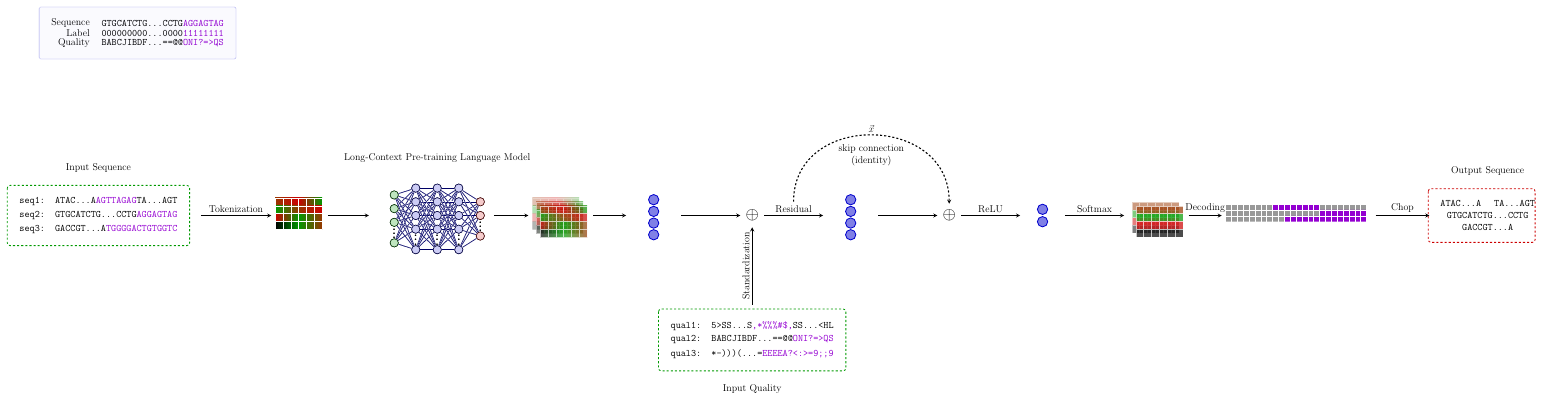
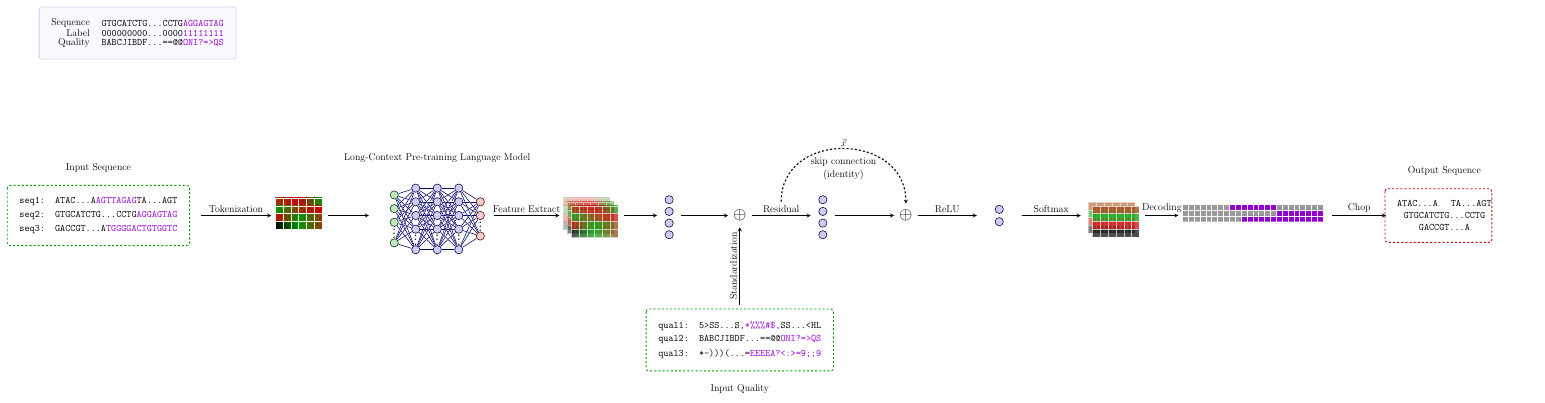
Before and after one commit to cauliyang/deepchopper-paper, a LaTeX figure (figures/model_arch.tex): the whole page. Compiled offline with pdfLaTeX.

Commit message:
style: Update node size and position in model_arch.tex

```diff
--- a/figures/model_arch.tex
+++ b/figures/model_arch.tex
@@ -95,93 +96,11 @@
 		\draw[connect] ($(seq.east) + (1, 0)$) -- node[midway, above] {Tokenization} (token);
 		% add arrow from token to embedding
 		\draw[connect] ($(token.east) + (2.5, 0)$) -- (pretrain);
-		\draw[connect] ($(pretrain.east) + (6, 0)$) -- (embed);
+		\draw[connect] ($(pretrain.east) + (6, 0)$) -- (embed) node [midway, above] {Feature Extract};
 
 		% NEURAL NETWORK with coefficients, shifted
 		\begin{scope}[shift={(pretrain)}, yshift=1em,  x=2.2cm, y=1.4cm, scale=0.5,
-			local bounding box=nn_box,
-			node/.style={thick,circle,draw=myblue,minimum size=12,inner sep=0.5,outer sep=0.6},
-			node in/.style={node,green!20!black,draw=mygreen!30!black,fill=mygreen!25},
-			node hidden/.style={node,blue!20!black,draw=myblue!30!black,fill=myblue!20},
-			node convol/.style={node,orange!20!black,draw=myorange!30!black,fill=myorange!20},
-			node out/.style={node,red!20!black,draw=myred!30!black,fill=myred!20},
-			connect/.style={thick,mydarkblue}, %,line cap=round
-			connect arrow/.style={-{Latex[length=4,width=3.5]},thick,mydarkblue,shorten <=0.5,shorten >=1},
-			node 1/.style={node in}, % node styles, numbered for easy mapping with \nstyle
-			node 2/.style={node hidden},
-			node 3/.style={node out}
-			]
-			\def\nstyle{int(\lay<\Nnodlen?min(2,\lay):3)} % map layer number onto 1, 2, or 3
-
-			\message{^^JNeural network, shifted}
-			\readlist\Nnod{4,5,5,5,3} % array of number of nodes per layer
-			\readlist\Nstr{n,m,m,m,k} % array of string number of nodes per layer
-			\readlist\Cstr{\strut x,a^{(\prev)},a^{(\prev)},a^{(\prev)},y} % array of coefficient symbol per layer
-			\def\yshift{0.5} % shift last node for dots
-
-			\message{^^J  Layer}
-			\foreachitem \N \in \Nnod{ % loop over layers
-				\def\lay{\Ncnt} % alias of index of current layer
-				\pgfmathsetmacro\prev{int(\Ncnt-1)} % number of previous layer
-				\message{\lay,}
-				\foreach \i [evaluate={\c=int(\i==\N); \y=\N/2-\i-\c*\yshift;
-							\index=(\i<\N?int(\i):"\Nstr[\lay]");
-							\x=\lay; \n=\nstyle;}] in {1,...,\N}{ % loop over nodes
-						% NODES
-						\node[node \n] (N\lay-\i) at (\x,\y) {};
-
-						% CONNECTIONS
-						\ifnum\lay>1 % connect to previous layer
-							\foreach \j in {1,...,\Nnod[\prev]}{ % loop over nodes in previous layer
-									\draw[connect,white,line width=1.2] (N\prev-\j) -- (N\lay-\i);
-									\draw[connect] (N\prev-\j) -- (N\lay-\i);
-									%\draw[connect] (N\prev-\j.0) -- (N\lay-\i.180); % connect to left
-								}
-						\fi % else: nothing to connect first layer
-
-					}
-				\path (N\lay-\N) --++ (0,1+\yshift) node[midway,scale=1.5] {$\vdots$};
-			}
-		\end{scope}
-		\node[above=  of nn_box, align=center] (nn_text) {Long-Context Pre-training Language Model};
-
-		\begin{scope}[shift={(embed.center)},yshift=-2em, scale=0.4, local bounding box=embed_box]
-			\begin{scope}[opacity=0.3]
-				\shade[left color=myorange, right color=mygreen, middle color=myred] (0,3) rectangle ++(6,1);
-				\shade[left color=mygreen, right color=myred, middle color=myorange] (0,2) rectangle ++(6,1);
-				\shade[left color=myred, right color=myorange, middle color=mygreen] (0,1) rectangle ++(6,1);
-				\shade[left color=black, right color=myorange, middle color=mygreen] (0,0) rectangle ++(6,1);
-				\draw [white] (0,0) grid (6,4);
-			\end{scope}
-
-			\begin{scope}[shift={(0.5, -0.5)}, opacity=0.5]
-				\shade[left color=myorange, right color=mygreen, middle color=myred] (0,3) rectangle ++(6,1);
-				\shade[left color=mygreen, right color=myred, middle color=myorange] (0,2) rectangle ++(6,1);
-				\shade[left color=myred, right color=myorange, middle color=mygreen] (0,1) rectangle ++(6,1);
-				\shade[left color=black, right color=myorange, middle color=mygreen] (0,0) rectangle ++(6,1);
-				\draw [white] (0,0) grid (6,4);
-			\end{scope}
-
-			\begin{scope}[shift={(1, -1)}, opacity=0.7]
-				\shade[left color=myorange, right color=mygreen, middle color=myred] (0,3) rectangle ++(6,1);
-				\shade[left color=mygreen, right color=myred, middle color=myorange] (0,2) rectangle ++(6,1);
-				\shade[left color=myred, right color=myorange, middle color=mygreen] (0,1) rectangle ++(6,1);
-				\shade[left color=black, right color=myorange, middle color=mygreen] (0,0) rectangle ++(6,1);
-				\draw [white] (0,0) grid (6,4);
-			\end{scope}
-		\end{scope}
-
-
-
-
-		% NEURAL NETWORK with coefficients, shifted
-		\begin{scope}[shift={(pretrain)}, yshift=1em,  x=2.2cm, y=1.4cm, scale=0.5,
-			local bounding box=nn_box,
-			node/.style={thick,circle,draw=myblue,minimum size=12,inner sep=0.5,outer sep=0.6},
-			node in/.style={node,green!20!black,draw=mygreen!30!black,fill=mygreen!25},
-			node hidden/.style={node,blue!20!black,draw=myblue!30!black,fill=myblue!20},
-			node convol/.style={node,orange!20!black,draw=myorange!30!black,fill=myorange!20},
-			node out/.style={node,red!20!black,draw=myred!30!black,fill=myred!20},
+			local bounding box=pretrain_box,
 			connect/.style={thick,mydarkblue}, %,line cap=round
 			connect arrow/.style={-{Latex[length=4,width=3.5]},thick,mydarkblue,shorten <=0.5,shorten >=1},
 			node 1/.style={node in}, % node styles, numbered for easy mapping with \nstyle
@@ -221,8 +140,36 @@
 			}
 		\end{scope}
 
+		\node[above=  of pretrain_box, align=center] (nn_text) {Long-Context Pre-training Language Model};
 
-		\node[\boxcolor, right = 1.5 * \boxdist of embed,  very thick, rounded corners, minimum size=\boxsize * 1.25] (weight_layer1) {};
+		\begin{scope}[shift={(embed.center)},yshift=-2em, scale=0.4, local bounding box=embed_box]
+			\begin{scope}[opacity=0.3]
+				\shade[left color=myorange, right color=mygreen, middle color=myred] (0,3) rectangle ++(6,1);
+				\shade[left color=mygreen, right color=myred, middle color=myorange] (0,2) rectangle ++(6,1);
+				\shade[left color=myred, right color=myorange, middle color=mygreen] (0,1) rectangle ++(6,1);
+				\shade[left color=black, right color=myorange, middle color=mygreen] (0,0) rectangle ++(6,1);
+				\draw [white] (0,0) grid (6,4);
+			\end{scope}
+
+			\begin{scope}[shift={(0.5, -0.5)}, opacity=0.5]
+				\shade[left color=myorange, right color=mygreen, middle color=myred] (0,3) rectangle ++(6,1);
+				\shade[left color=mygreen, right color=myred, middle color=myorange] (0,2) rectangle ++(6,1);
+				\shade[left color=myred, right color=myorange, middle color=mygreen] (0,1) rectangle ++(6,1);
+				\shade[left color=black, right color=myorange, middle color=mygreen] (0,0) rectangle ++(6,1);
+				\draw [white] (0,0) grid (6,4);
+			\end{scope}
+
+			\begin{scope}[shift={(1, -1)}, opacity=0.7]
+				\shade[left color=myorange, right color=mygreen, middle color=myred] (0,3) rectangle ++(6,1);
+				\shade[left color=mygreen, right color=myred, middle color=myorange] (0,2) rectangle ++(6,1);
+				\shade[left color=myred, right color=myorange, middle color=mygreen] (0,1) rectangle ++(6,1);
+				\shade[left color=black, right color=myorange, middle color=mygreen] (0,0) rectangle ++(6,1);
+				\draw [white] (0,0) grid (6,4);
+			\end{scope}
+		\end{scope}
+
+
+		\node[\boxcolor, right = 1.5 * \boxdist of embed,  very thick, rounded corners, minimum size= 0.5 * \boxsize] (weight_layer1) {};
 		\node[node hidden, yshift=  2.3em] (n1) at (weight_layer1.center) {};
 		\node[node hidden, yshift={(2.3em - \nodedist)}] (n2) at (weight_layer1.center) {};
 		\node[node hidden, yshift={(2.3em - 2*\nodedist)}] (n3) at (weight_layer1.center) {};
```
Also changed, not shown: figures/model_arch.tex (21 more changed lines).
